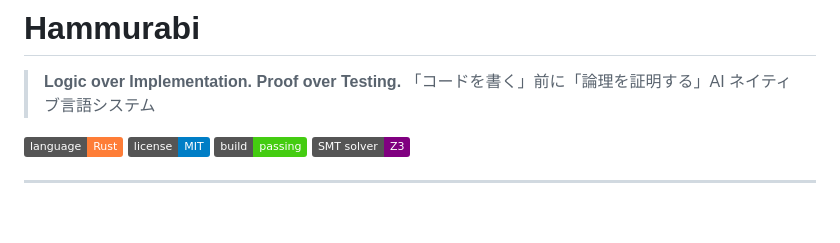
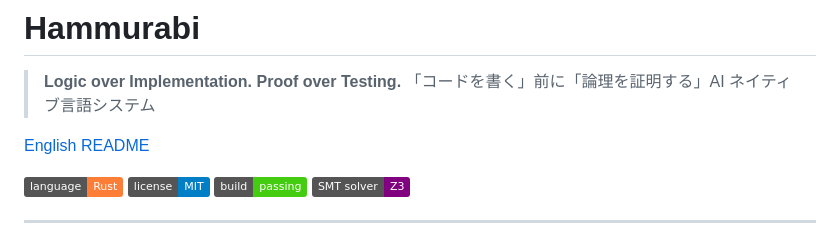
Before and after one commit to tkt0605/hammurabi, a Markdown page: README.md, the part around the change. GitHub-like rendering; badges without logos; blank space fills up the shorter version.

Commit message:
README.mdを日本語版・英語版を作成。日本語版から英語版への転移可能

```diff
--- a/README.md
+++ b/README.md
@@ -2,6 +2,8 @@
 
 > **Logic over Implementation. Proof over Testing.**
 > 「コードを書く」前に「論理を証明する」AI ネイティブ言語システム
+
+[English README](./README-en.md)
 
 [![Rust](https://img.shields.io/badge/language-Rust-orange?logo=rust)](https://www.rust-lang.org/)
 [![License](https://img.shields.io/badge/license-MIT-blue)](./LICENSE)
```
Also changed, not shown: README-en.md (added, +455 -0 lines).
